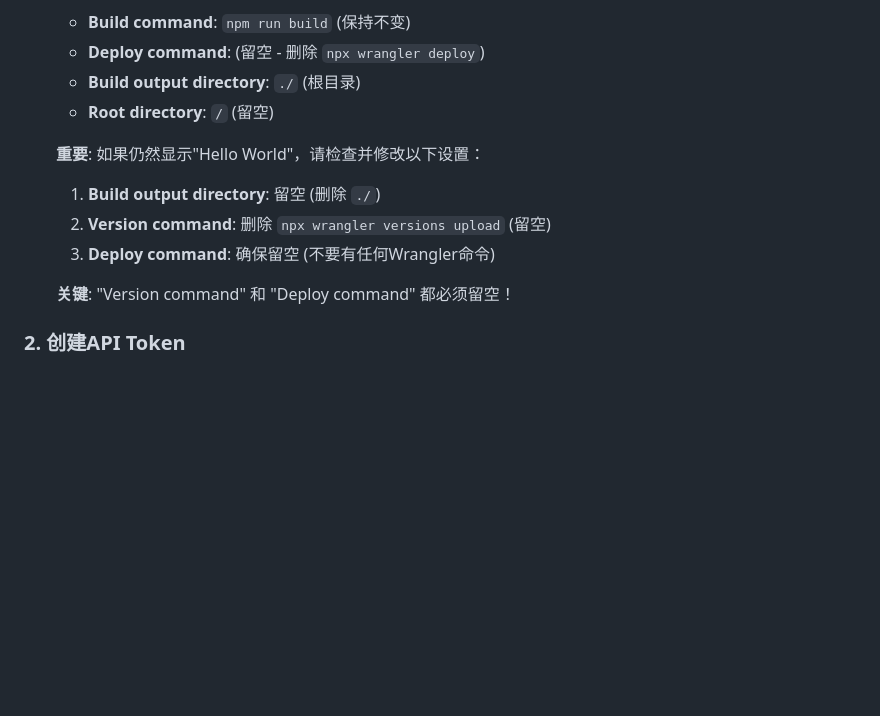
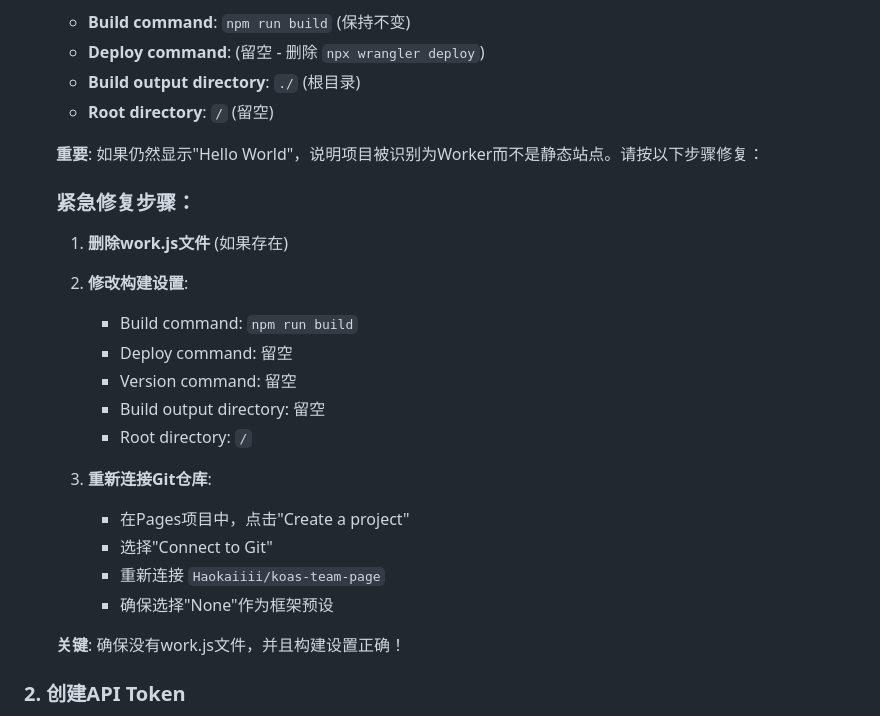
Before and after one commit to Haokaiiii/koas-team-page, a Markdown page: CLOUDFLARE_SETUP.md, the part around the change. Drawn GitHub-style; blank space fills up the shorter version.

Commit message:
Update setup guide with Worker deletion and project recreation steps

```diff
--- a/CLOUDFLARE_SETUP.md
+++ b/CLOUDFLARE_SETUP.md
@@ -18,13 +18,25 @@
    - **Build output directory**: `./` (根目录)
    - **Root directory**: `/` (留空)
 
-   **重要**: 如果仍然显示"Hello World"，请检查并修改以下设置：
+   **重要**: 如果仍然显示"Hello World"，说明项目被识别为Worker而不是静态站点。请按以下步骤修复：
 
-   1. **Build output directory**: 留空 (删除 `./`)
-   2. **Version command**: 删除 `npx wrangler versions upload` (留空)
-   3. **Deploy command**: 确保留空 (不要有任何Wrangler命令)
+   ### 紧急修复步骤：
 
-   **关键**: "Version command" 和 "Deploy command" 都必须留空！
+   1. **删除work.js文件** (如果存在)
+   2. **修改构建设置**:
+      - Build command: `npm run build`
+      - Deploy command: 留空
+      - Version command: 留空
+      - Build output directory: 留空
+      - Root directory: `/`
+
+   3. **重新连接Git仓库**:
+      - 在Pages项目中，点击"Create a project"
+      - 选择"Connect to Git"
+      - 重新连接 `Haokaiiii/koas-team-page`
+      - 确保选择"None"作为框架预设
+
+   **关键**: 确保没有work.js文件，并且构建设置正确！
 
 ### 2. 创建API Token
 1. 在左侧菜单中点击 **"API Tokens"**
```
